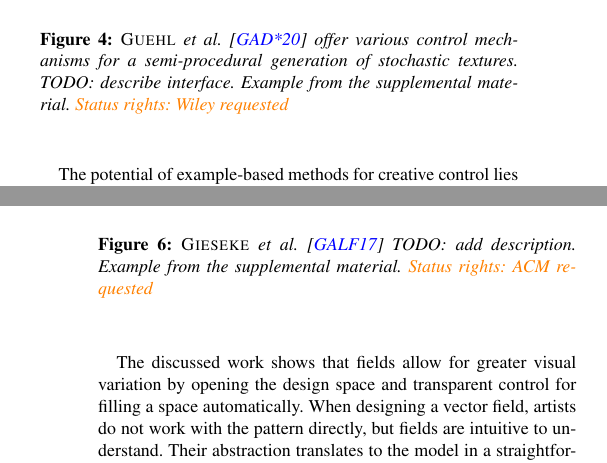
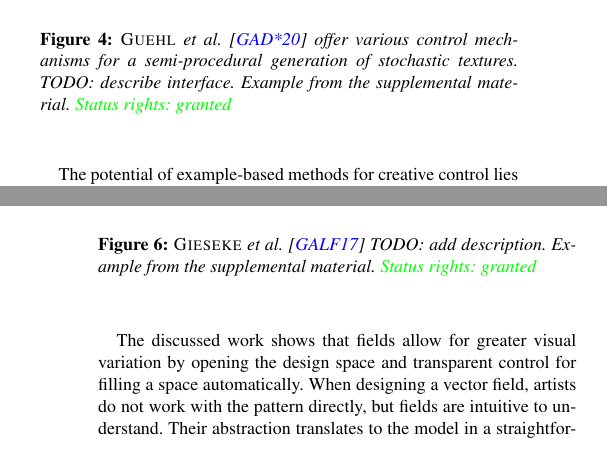
Before and after one commit to lenagieseke/deco_star_revision, a LaTeX document (deco_star.tex, which reads sections/deco_star_discussion.tex): two parts of the columns of pages 16 and 19 of 25, joined at a grey line, cut so that both start at the same text. Compiled offline with pdfLaTeX; a LaTeX package or settings file that is missing is left out.

Commit message:
Rights Update

```diff
--- a/sections/deco_star_discussion.tex
+++ b/sections/deco_star_discussion.tex
@@ -29,7 +29,7 @@ The investigation of example-based techniques shows valuable achievements for go
     \centering
     \revimage{\includegraphics[width=\linewidth]{figures/discussion/guehl_2020_stu.png}}
     \label{fig:guehl_2020_stu}
-    \caption{\citeauthor*{guehl_2020_stu}~\cite{guehl_2020_stu} offer various control mechanisms for a semi-procedural generation of stochastic textures. TODO: describe interface. Example from the supplemental material. \color{orange}{Status rights: Wiley requested}}
+    \caption{\citeauthor*{guehl_2020_stu}~\cite{guehl_2020_stu} offer various control mechanisms for a semi-procedural generation of stochastic textures. TODO: describe interface. Example from the supplemental material. \color{green}{Status rights: granted}}
 \end{figure}
 
 The potential of example-based methods for creative control lies in furthering interactive performance, reducing initialization requirements and experimenting with the spatial influence of the input, such as introduced by \citeauthor*{guehl_2020_stu}~\cite{guehl_2020_stu} with a semi-procedural generation of stochastic textures (\Cref{fig:guehl_2020_stu}). Overall, the presented work focuses on global designs, such as the whole canvas and repeating regions. Methods for which regions could be defined, models layered or the placement of single elements integrated constitute valuable directions for example-based methods as creative control.
@@ -60,7 +60,7 @@ Fields (in the context of this survey usually vector fields) constitute a powerf
     \centering
     \revimage{\includegraphics[width=\linewidth]{figures/discussion/gieseke_2017_ooo.png}}
     \label{fig:gieseke_2017_ooo}
-    \caption{\citeauthor*{gieseke_2017_ooo}~\cite{gieseke_2017_ooo} TODO: add description. Example from the supplemental material. \color{orange}{Status rights: ACM requested}}
+    \caption{\citeauthor*{gieseke_2017_ooo}~\cite{gieseke_2017_ooo} TODO: add description. Example from the supplemental material. \color{green}{Status rights: granted}}
 \end{figure}
 
 The discussed work shows that fields allow for greater visual variation by opening the design space and transparent control for filling a space automatically. When designing a vector field, artists do not work with the pattern directly, but fields are intuitive to understand. Their abstraction translates to the model in a straightforward manner. Thus, using flow within a vector field to design is a suitable control mechanism, especially for designs that aims to align their elements to the space.
```
Also changed, not shown: sections/deco_star_design.tex (+1 -1 lines), sections/deco_star_intro.tex (+1 -1 lines).
